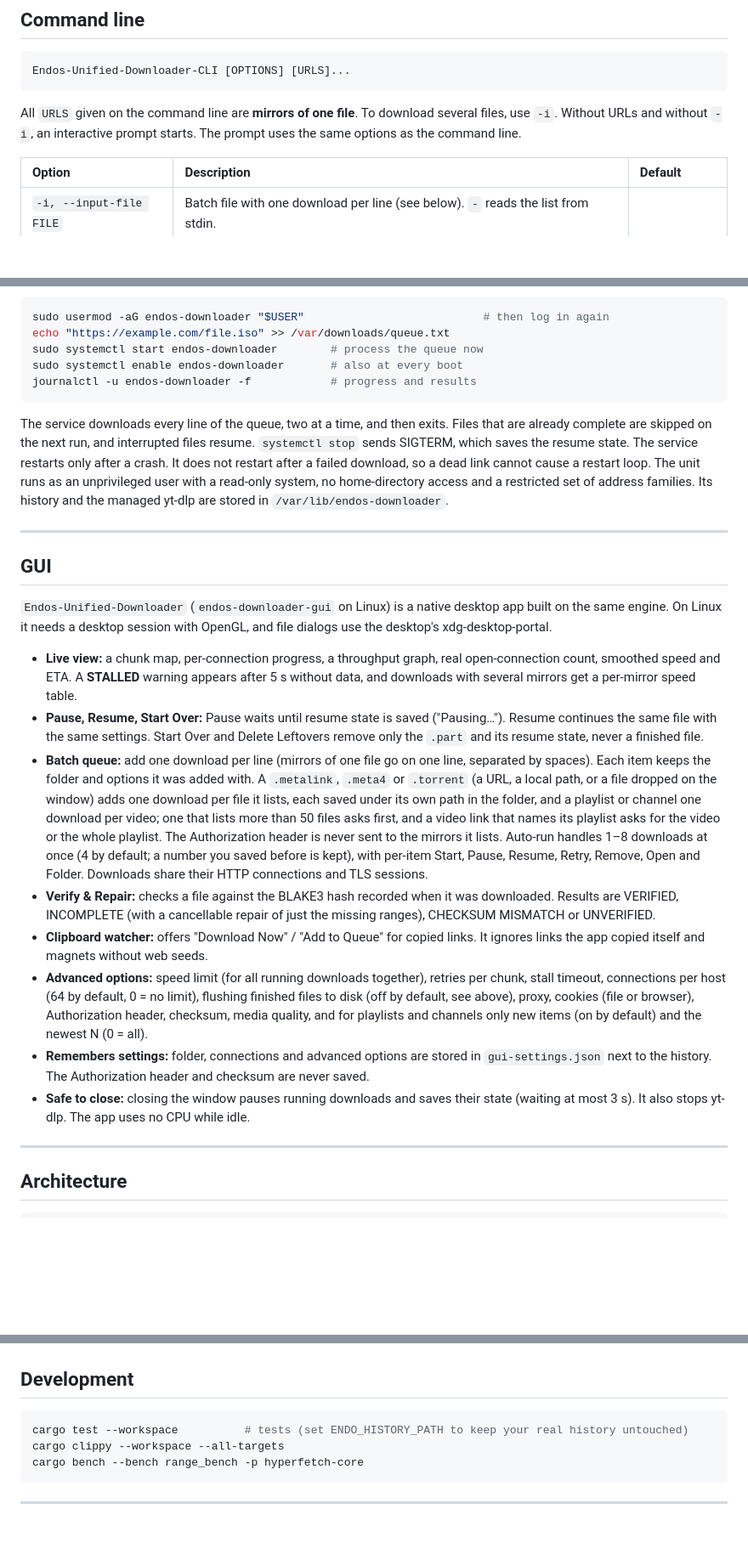
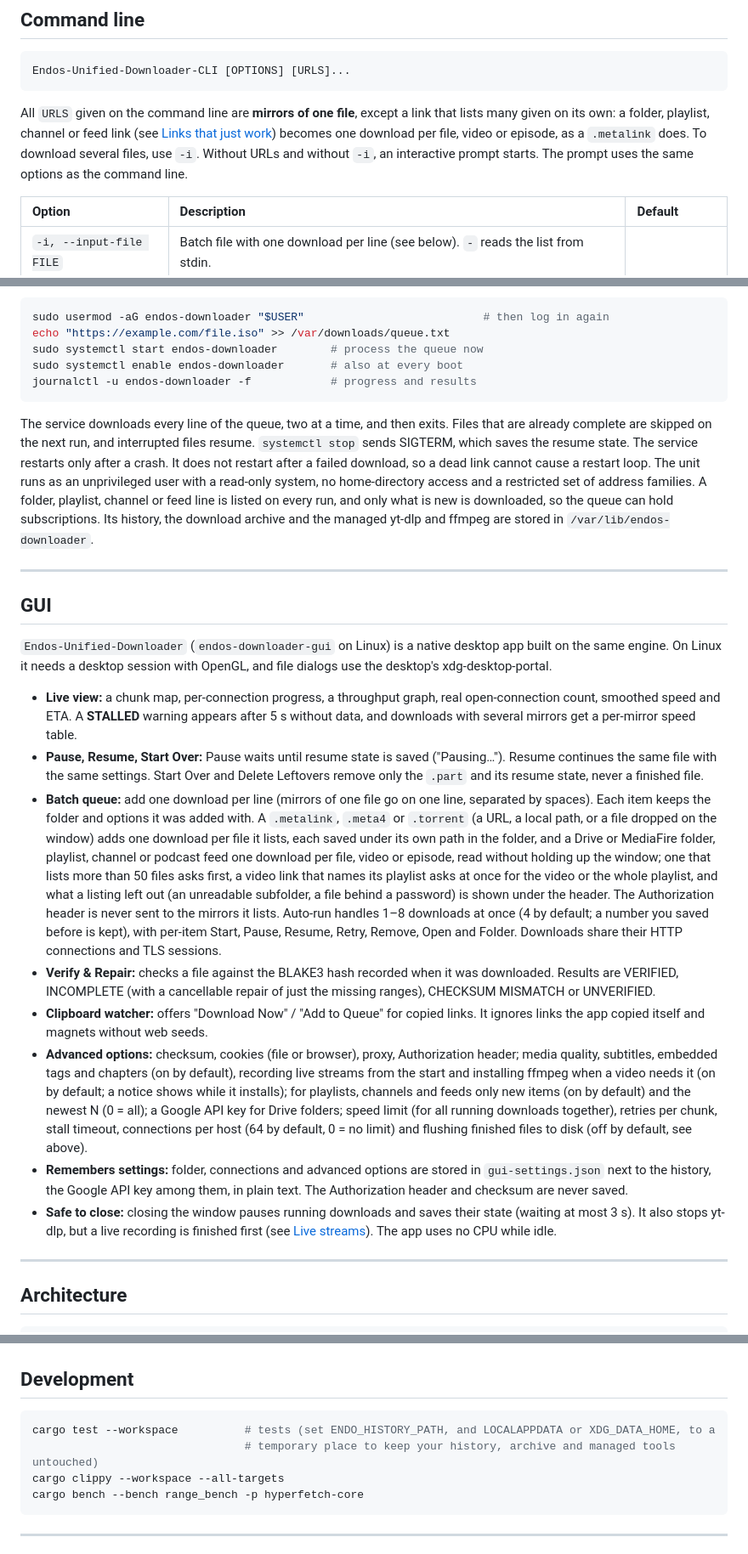
Before and after one commit to Adityasharma0101911/Endo-s-Unified-Downloader, a Markdown page: README.md, 3 parts joined by grey strips. Shown at 85% size. GitHub-like rendering; blank space fills up the shorter version.

````diff
--- a/README.md
+++ b/README.md
@@ -100,7 +100,7 @@ The installer is safe to run again to upgrade, even while the CLI or the service
 Endos-Unified-Downloader-CLI [OPTIONS] [URLS]...
 ```
 
-All `URLS` given on the command line are **mirrors of one file**. To download several files, use `-i`. Without URLs and without `-i`, an interactive prompt starts. The prompt uses the same options as the command line.
+All `URLS` given on the command line are **mirrors of one file**, except a link that lists many given on its own: a folder, playlist, channel or feed link (see [Links that just work](#features)) becomes one download per file, video or episode, as a `.metalink` does. To download several files, use `-i`. Without URLs and without `-i`, an interactive prompt starts. The prompt uses the same options as the command line.
 
 | Option | Description | Default |
 | :--- | :--- | :--- |
@@ -252,7 +268,7 @@ sudo systemctl enable endos-downloader       # also at every boot
 journalctl -u endos-downloader -f            # progress and results
 ```
 
-The service downloads every line of the queue, two at a time, and then exits. Files that are already complete are skipped on the next run, and interrupted files resume. `systemctl stop` sends SIGTERM, which saves the resume state. The service restarts only after a crash. It does not restart after a failed download, so a dead link cannot cause a restart loop. The unit runs as an unprivileged user with a read-only system, no home-directory access and a restricted set of address families. Its history and the managed yt-dlp are stored in `/var/lib/endos-downloader`.
+The service downloads every line of the queue, two at a time, and then exits. Files that are already complete are skipped on the next run, and interrupted files resume. `systemctl stop` sends SIGTERM, which saves the resume state. The service restarts only after a crash. It does not restart after a failed download, so a dead link cannot cause a restart loop. The unit runs as an unprivileged user with a read-only system, no home-directory access and a restricted set of address families. A folder, playlist, channel or feed line is listed on every run, and only what is new is downloaded, so the queue can hold subscriptions. Its history, the download archive and the managed yt-dlp and ffmpeg are stored in `/var/lib/endos-downloader`.
 
 ---
 
@@ -262,12 +278,12 @@ The service downloads every line of the queue, two at a time, and then exits. Fi
 
 - **Live view:** a chunk map, per-connection progress, a throughput graph, real open-connection count, smoothed speed and ETA. A **STALLED** warning appears after 5 s without data, and downloads with several mirrors get a per-mirror speed table.
 - **Pause, Resume, Start Over:** Pause waits until resume state is saved ("Pausing…"). Resume continues the same file with the same settings. Start Over and Delete Leftovers remove only the `.part` and its resume state, never a finished file.
-- **Batch queue:** add one download per line (mirrors of one file go on one line, separated by spaces). Each item keeps the folder and options it was added with. A `.metalink`, `.meta4` or `.torrent` (a URL, a local path, or a file dropped on the window) adds one download per file it lists, each saved under its own path in the folder, and a playlist or channel one download per video; one that lists more than 50 files asks first, and a video link that names its playlist asks for the video or the whole playlist. The Authorization header is never sent to the mirrors it lists. Auto-run handles 1–8 downloads at once (4 by default; a number you saved before is kept), with per-item Start, Pause, Resume, Retry, Remove, Open and Folder. Downloads share their HTTP connections and TLS sessions.
+- **Batch queue:** add one download per line (mirrors of one file go on one line, separated by spaces). Each item keeps the folder and options it was added with. A `.metalink`, `.meta4` or `.torrent` (a URL, a local path, or a file dropped on the window) adds one download per file it lists, each saved under its own path in the folder, and a Drive or MediaFire folder, playlist, channel or podcast feed one download per file, video or episode, read without holding up the window; one that lists more than 50 files asks first, a video link that names its playlist asks at once for the video or the whole playlist, and what a listing left out (an unreadable subfolder, a file behind a password) is shown under the header. The Authorization header is never sent to the mirrors it lists. Auto-run handles 1–8 downloads at once (4 by default; a number you saved before is kept), with per-item Start, Pause, Resume, Retry, Remove, Open and Folder. Downloads share their HTTP connections and TLS sessions.
 - **Verify & Repair:** checks a file against the BLAKE3 hash recorded when it was downloaded. Results are VERIFIED, INCOMPLETE (with a cancellable repair of just the missing ranges), CHECKSUM MISMATCH or UNVERIFIED.
 - **Clipboard watcher:** offers "Download Now" / "Add to Queue" for copied links. It ignores links the app copied itself and magnets without web seeds.
-- **Advanced options:** speed limit (for all running downloads together), retries per chunk, stall timeout, connections per host (64 by default, 0 = no limit), flushing finished files to disk (off by default, see above), proxy, cookies (file or browser), Authorization header, checksum, media quality, and for playlists and channels only new items (on by default) and the newest N (0 = all).
-- **Remembers settings:** folder, connections and advanced options are stored in `gui-settings.json` next to the history. The Authorization header and checksum are never saved.
-- **Safe to close:** closing the window pauses running downloads and saves their state (waiting at most 3 s). It also stops yt-dlp. The app uses no CPU while idle.
+- **Advanced options:** checksum, cookies (file or browser), proxy, Authorization header; media quality, subtitles, embedded tags and chapters (on by default), recording live streams from the start and installing ffmpeg when a video needs it (on by default; a notice shows while it installs); for playlists, channels and feeds only new items (on by default) and the newest N (0 = all); a Google API key for Drive folders; speed limit (for all running downloads together), retries per chunk, stall timeout, connections per host (64 by default, 0 = no limit) and flushing finished files to disk (off by default, see above).
+- **Remembers settings:** folder, connections and advanced options are stored in `gui-settings.json` next to the history, the Google API key among them, in plain text. The Authorization header and checksum are never saved.
+- **Safe to close:** closing the window pauses running downloads and saves their state (waiting at most 3 s). It also stops yt-dlp, but a live recording is finished first (see [Live streams](#live-streams)). The app uses no CPU while idle.
 
 ---
 
@@ -327,7 +343,8 @@ Reproduce with `bench/README.md`.
 ## Development
 
 ```bash
-cargo test --workspace          # tests (set ENDO_HISTORY_PATH to keep your real history untouched)
+cargo test --workspace          # tests (set ENDO_HISTORY_PATH, and LOCALAPPDATA or XDG_DATA_HOME, to a
+                                # temporary place to keep your history, archive and managed tools untouched)
 cargo clippy --workspace --all-targets
 cargo bench --bench range_bench -p hyperfetch-core
 ```
````
Also changed, not shown: other parts of README.md (+23 -7 lines).
